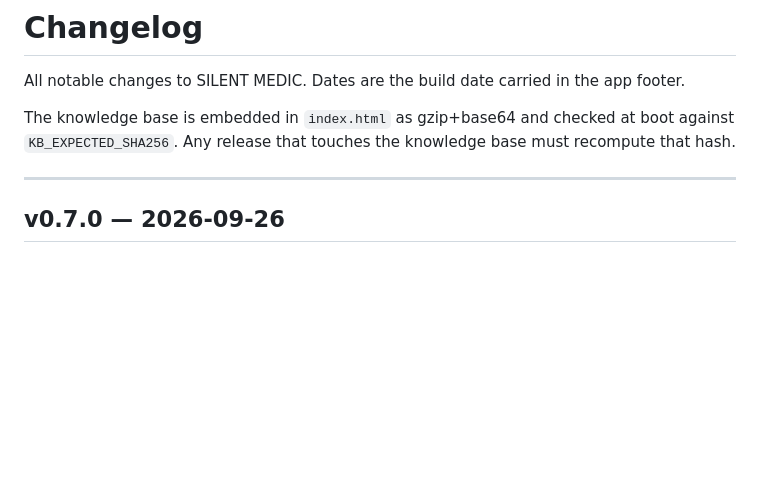
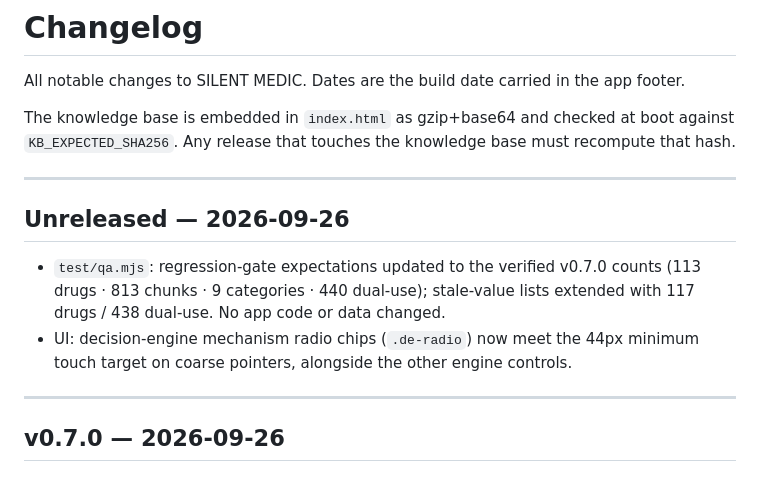
Before and after one commit to choij1104/silent-medic, a Markdown page: CHANGELOG.md, the part around the change. Drawn GitHub-style; blank space fills up the shorter version.

Commit message:
[muse] Audit fixes: qa.mjs expectations to v0.7.0 counts; de-radio 44px touch target on coarse pointers

```diff
--- a/CHANGELOG.md
+++ b/CHANGELOG.md
@@ -4,6 +4,16 @@ All notable changes to SILENT MEDIC. Dates are the build date carried in the app
 
 The knowledge base is embedded in `index.html` as gzip+base64 and checked at boot against
 `KB_EXPECTED_SHA256`. Any release that touches the knowledge base must recompute that hash.
+
+---
+
+## Unreleased — 2026-09-26
+
+- `test/qa.mjs`: regression-gate expectations updated to the verified v0.7.0
+  counts (113 drugs · 813 chunks · 9 categories · 440 dual-use); stale-value
+  lists extended with 117 drugs / 438 dual-use. No app code or data changed.
+- UI: decision-engine mechanism radio chips (`.de-radio`) now meet the 44px
+  minimum touch target on coarse pointers, alongside the other engine controls.
 
 ---
 
```
